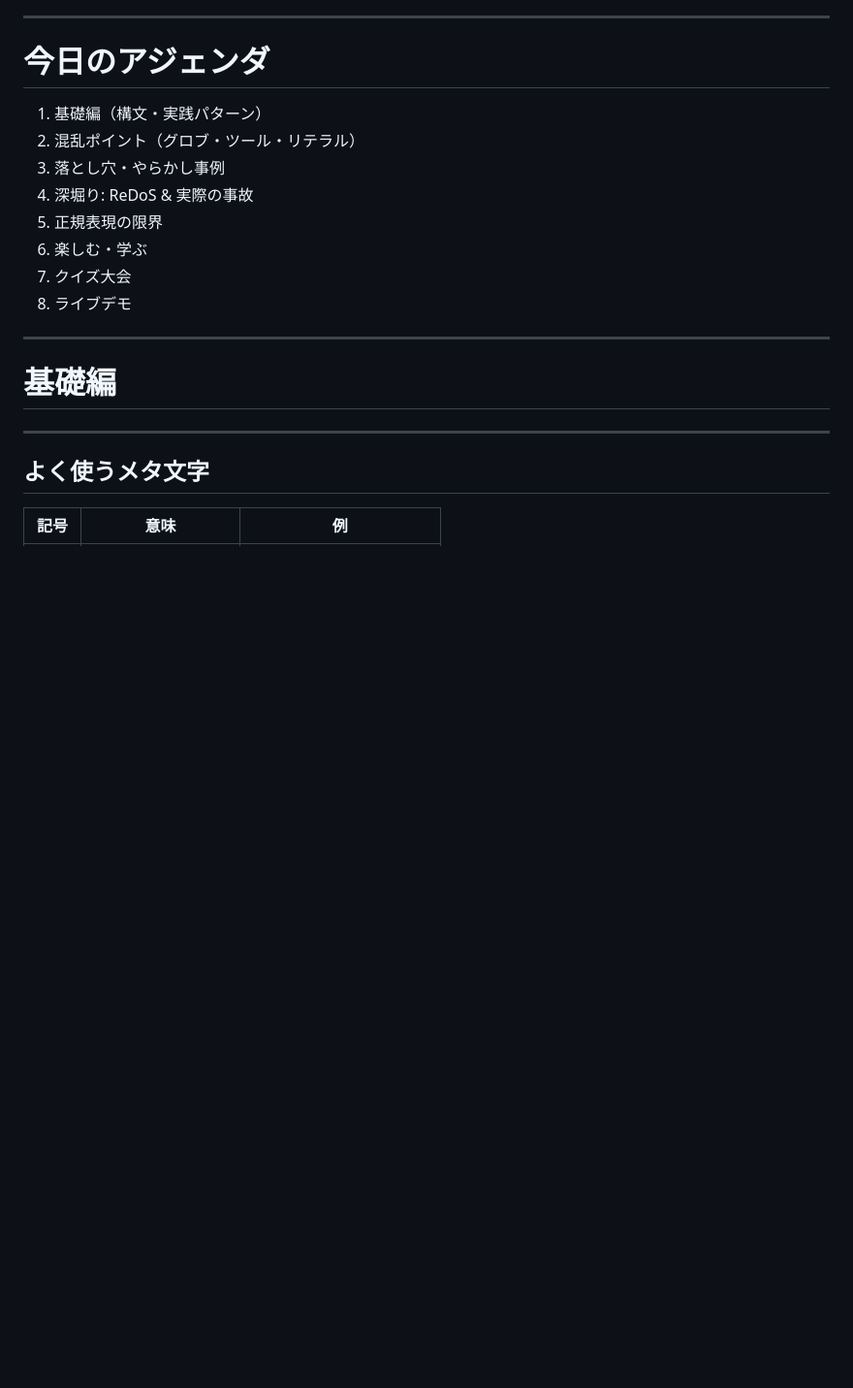
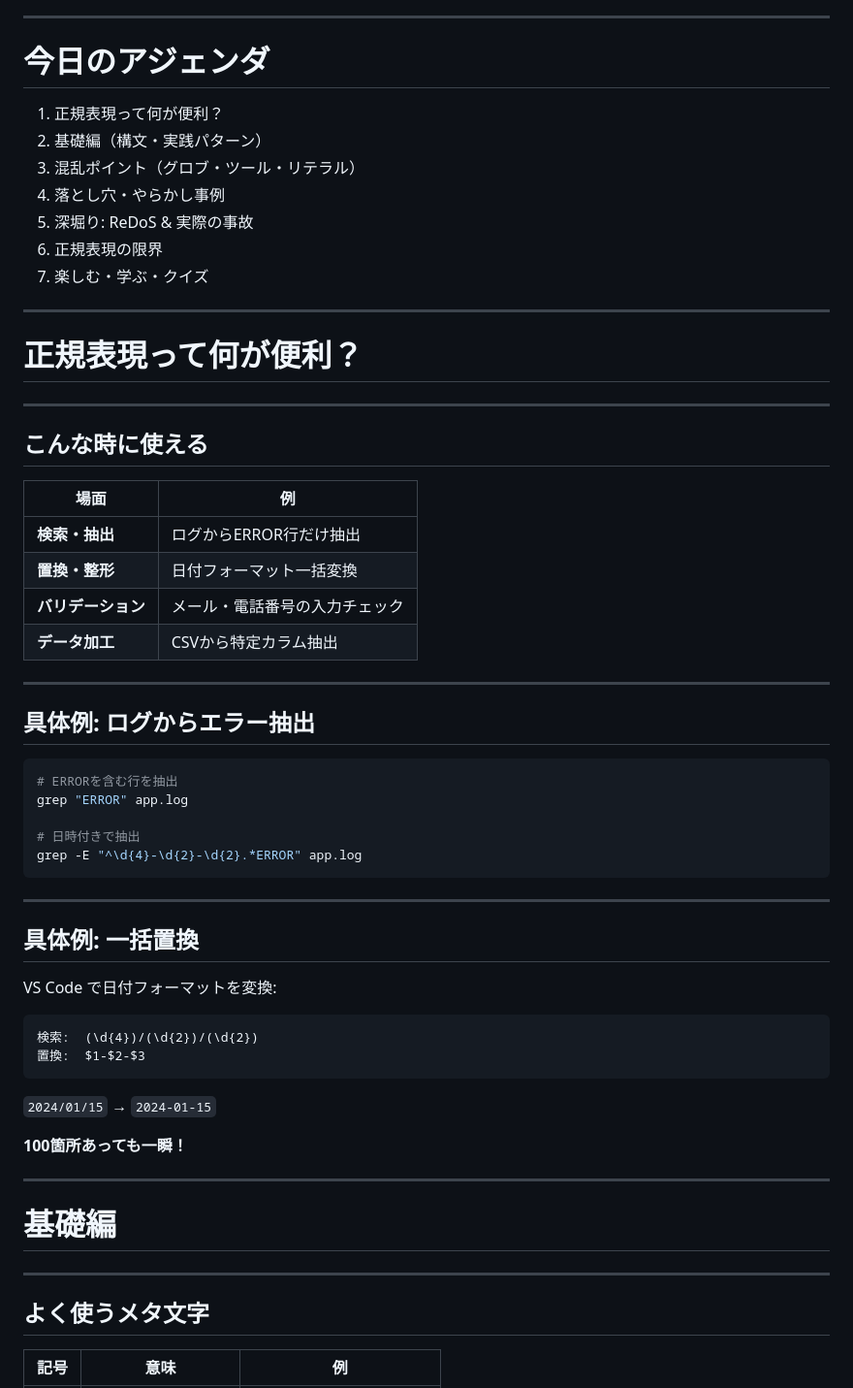
Before and after one commit to ishikawam/power-lunch, a Markdown page: ideas/slides/10_regex.md, the part around one of its changes. Shown at 97% size. Rendered like a GitHub page; blank space fills up the shorter version.

Commit message:
正規表現スライドに便利な場面と用語解説を追加
- 「正規表現って何が便利？」セクションを冒頭に追加
- 量指定子の用語整理（Greedy/Lazy/Possessive）を追加
- アジェンダを更新

Co-Authored-By: Claude Opus 4.5 <noreply@anthropic.com>

````diff
--- a/ideas/slides/10_regex.md
+++ b/ideas/slides/10_regex.md
@@ -37,14 +37,55 @@ SDBパワーランチ
 
 # 今日のアジェンダ
 
-1. 基礎編（構文・実践パターン）
-2. 混乱ポイント（グロブ・ツール・リテラル）
-3. 落とし穴・やらかし事例
-4. 深堀り: ReDoS & 実際の事故
-5. 正規表現の限界
-6. 楽しむ・学ぶ
-7. クイズ大会
-8. ライブデモ
+1. 正規表現って何が便利？
+2. 基礎編（構文・実践パターン）
+3. 混乱ポイント（グロブ・ツール・リテラル）
+4. 落とし穴・やらかし事例
+5. 深堀り: ReDoS & 実際の事故
+6. 正規表現の限界
+7. 楽しむ・学ぶ・クイズ
+
+---
+
+# 正規表現って何が便利？
+
+---
+
+## こんな時に使える
+
+| 場面 | 例 |
+|------|-----|
+| **検索・抽出** | ログからERROR行だけ抽出 |
+| **置換・整形** | 日付フォーマット一括変換 |
+| **バリデーション** | メール・電話番号の入力チェック |
+| **データ加工** | CSVから特定カラム抽出 |
+
+---
+
+## 具体例: ログからエラー抽出
+
+```bash
+# ERRORを含む行を抽出
+grep "ERROR" app.log
+
+# 日時付きで抽出
+grep -E "^\d{4}-\d{2}-\d{2}.*ERROR" app.log
+```
+
+---
+
+## 具体例: 一括置換
+
+VS Code で日付フォーマットを変換:
+
+```
+検索:  (\d{4})/(\d{2})/(\d{2})
+置換:  $1-$2-$3
+```
+
+`2024/01/15` → `2024-01-15`
+
+**100箇所あっても一瞬！**
 
 ---
 
````
Also changed, not shown: other parts of ideas/slides/10_regex.md (+23 -0 lines).
